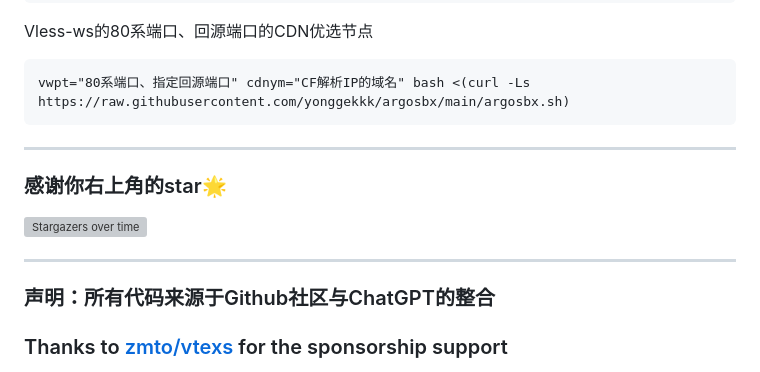
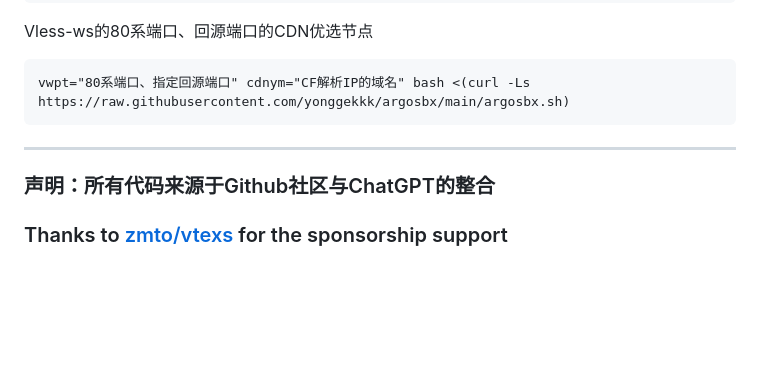
Before and after one commit to zv201413/argosbx-new, a Markdown page: README.md, the part around the change. Rendered like a GitHub page; blank space fills up the shorter version; grey boxes are pictures that could not be loaded.

````diff
--- a/README.md
+++ b/README.md
@@ -193,10 +193,6 @@ vwpt="80系端口、指定回源端口" cdnym="CF解析IP的域名" bash <(curl
 ```
 
 ----------------------------------------------------------
-### 感谢你右上角的star🌟
-[![Stargazers over time](https://starchart.cc/yonggekkk/ArgoSB.svg)](https://starchart.cc/yonggekkk/ArgoSB)
-
-----------------------------------------------------------
 ### 声明：所有代码来源于Github社区与ChatGPT的整合
 
 ### Thanks to [zmto/vtexs](https://console.zmto.com/?affid=1558) for the sponsorship support
````
